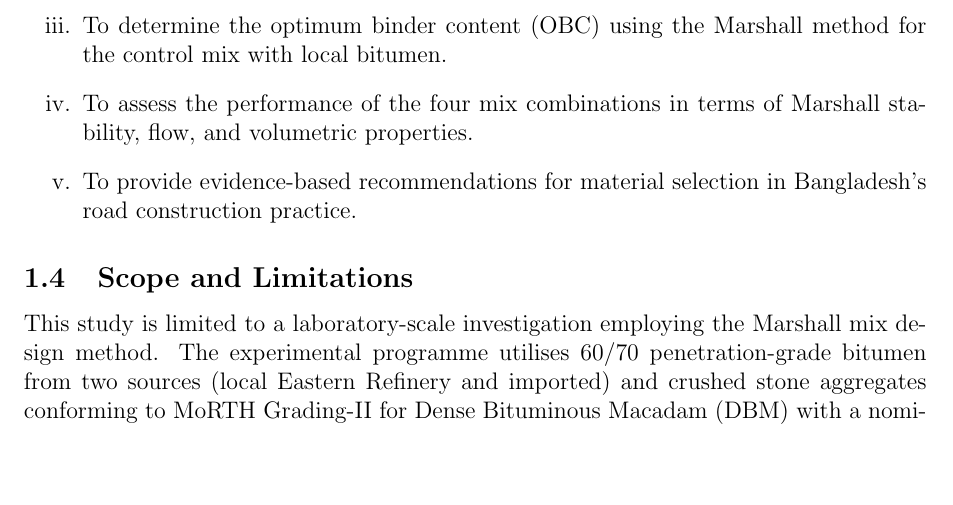
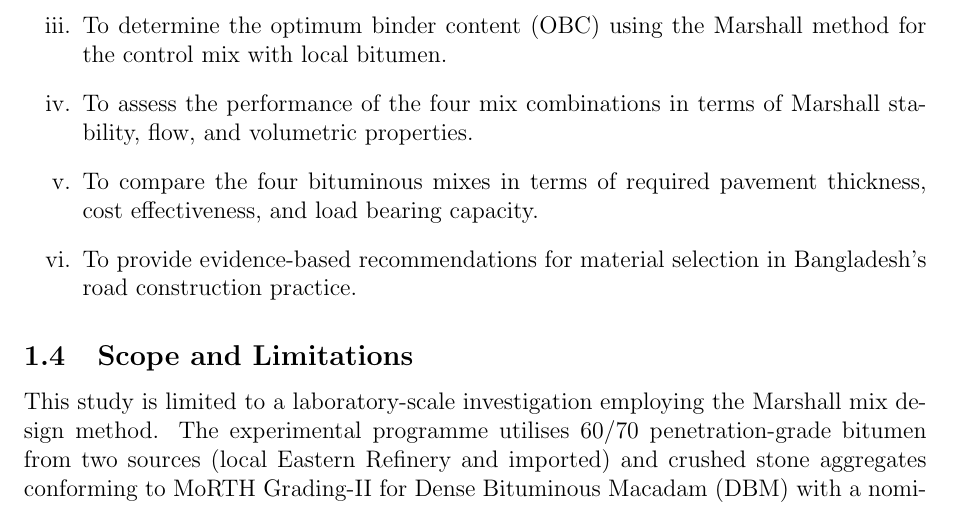
Before and after one commit to secrakibmridha/defence-writing, a LaTeX paper (draft 0.tex): part of page 12 of 23, cut so that both start at the same text, the shorter picture padded with empty space. Compiled offline with pdfLaTeX.

Commit message:
Add objective comparing pavement thickness, cost effectiveness, and load bearing capacity

```diff
--- a/draft 0.tex
+++ b/draft 0.tex
@@ -385,6 +385,7 @@ The primary objective of this study is to assess and compare the performance of
     \item To evaluate the effect of cubical aggregate shape (20\% replacement of coarse fraction) on the Marshall mix design properties of bituminous mixes.
     \item To determine the optimum binder content (OBC) using the Marshall method for the control mix with local bitumen.
     \item To assess the performance of the four mix combinations in terms of Marshall stability, flow, and volumetric properties.
+    \item To compare the four bituminous mixes in terms of required pavement thickness, cost effectiveness, and load bearing capacity.
     \item To provide evidence-based recommendations for material selection in Bangladesh's road construction practice.
 \end{enumerate}
 
```
Also changed, not shown: draft 0.pdf, 3 other files.
